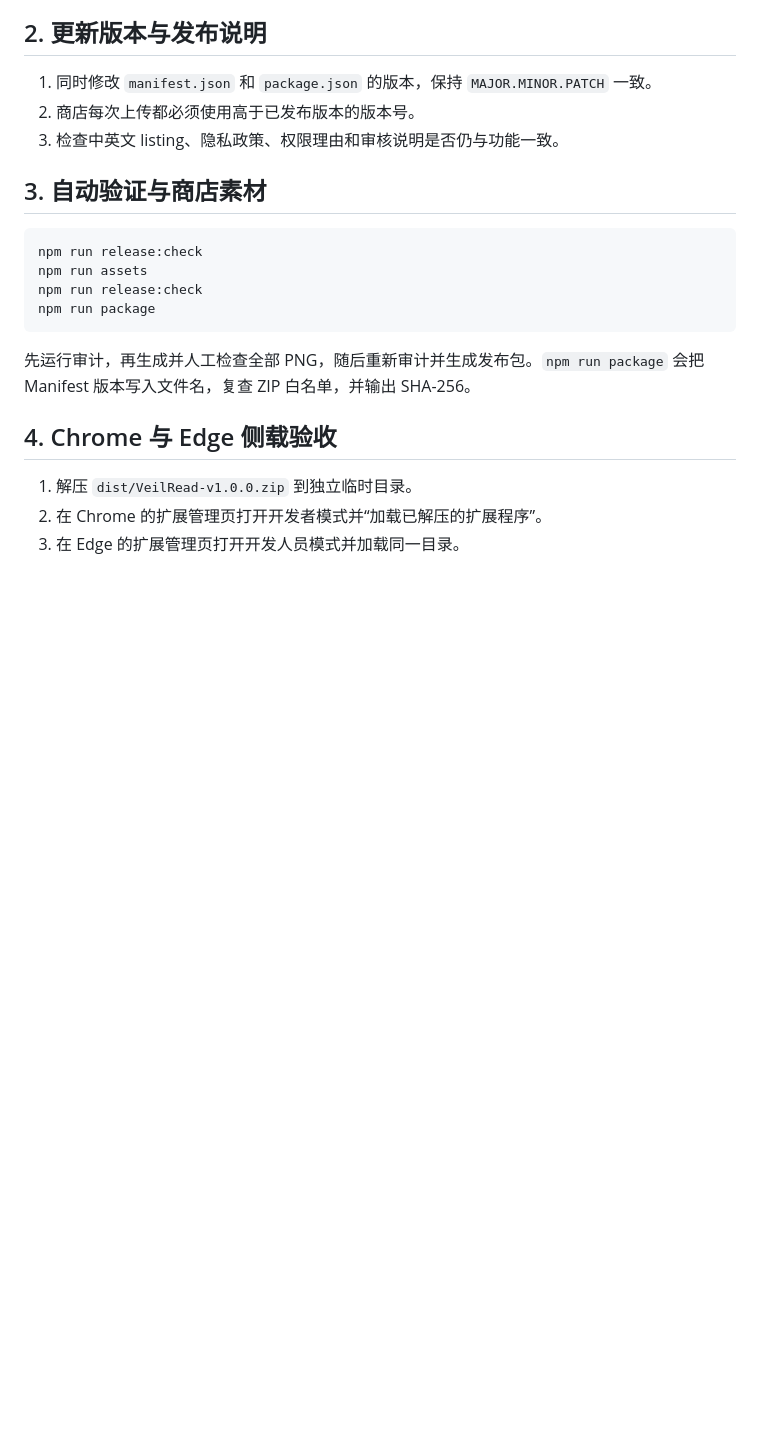
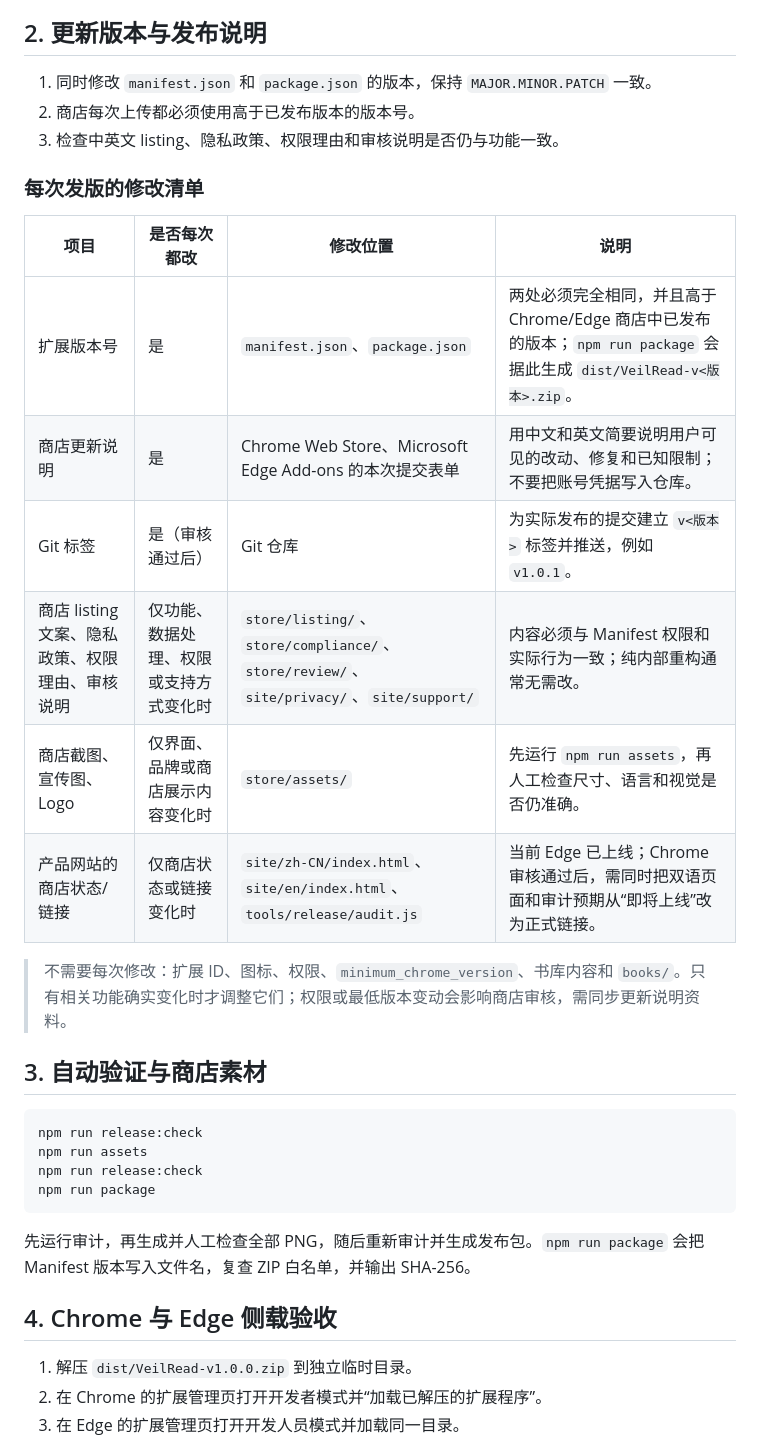
Before and after one commit to 935039168/VeilRead, a Markdown page: docs/releasing.md, the part around the change. Rendered like a GitHub page; blank space fills up the shorter version.

Commit message:
docs: add recurring release update checklist

```diff
--- a/docs/releasing.md
+++ b/docs/releasing.md
@@ -14,6 +14,19 @@
 1. 同时修改 `manifest.json` 和 `package.json` 的版本，保持 `MAJOR.MINOR.PATCH` 一致。
 2. 商店每次上传都必须使用高于已发布版本的版本号。
 3. 检查中英文 listing、隐私政策、权限理由和审核说明是否仍与功能一致。
+
+### 每次发版的修改清单
+
+| 项目 | 是否每次都改 | 修改位置 | 说明 |
+| --- | --- | --- | --- |
+| 扩展版本号 | 是 | `manifest.json`、`package.json` | 两处必须完全相同，并且高于 Chrome/Edge 商店中已发布的版本；`npm run package` 会据此生成 `dist/VeilRead-v<版本>.zip`。 |
+| 商店更新说明 | 是 | Chrome Web Store、Microsoft Edge Add-ons 的本次提交表单 | 用中文和英文简要说明用户可见的改动、修复和已知限制；不要把账号凭据写入仓库。 |
+| Git 标签 | 是（审核通过后） | Git 仓库 | 为实际发布的提交建立 `v<版本>` 标签并推送，例如 `v1.0.1`。 |
+| 商店 listing 文案、隐私政策、权限理由、审核说明 | 仅功能、数据处理、权限或支持方式变化时 | `store/listing/`、`store/compliance/`、`store/review/`、`site/privacy/`、`site/support/` | 内容必须与 Manifest 权限和实际行为一致；纯内部重构通常无需改。 |
+| 商店截图、宣传图、Logo | 仅界面、品牌或商店展示内容变化时 | `store/assets/` | 先运行 `npm run assets`，再人工检查尺寸、语言和视觉是否仍准确。 |
+| 产品网站的商店状态/链接 | 仅商店状态或链接变化时 | `site/zh-CN/index.html`、`site/en/index.html`、`tools/release/audit.js` | 当前 Edge 已上线；Chrome 审核通过后，需同时把双语页面和审计预期从“即将上线”改为正式链接。 |
+
+> 不需要每次修改：扩展 ID、图标、权限、`minimum_chrome_version`、书库内容和 `books/`。只有相关功能确实变化时才调整它们；权限或最低版本变动会影响商店审核，需同步更新说明资料。
 
 ## 3. 自动验证与商店素材
 
```
